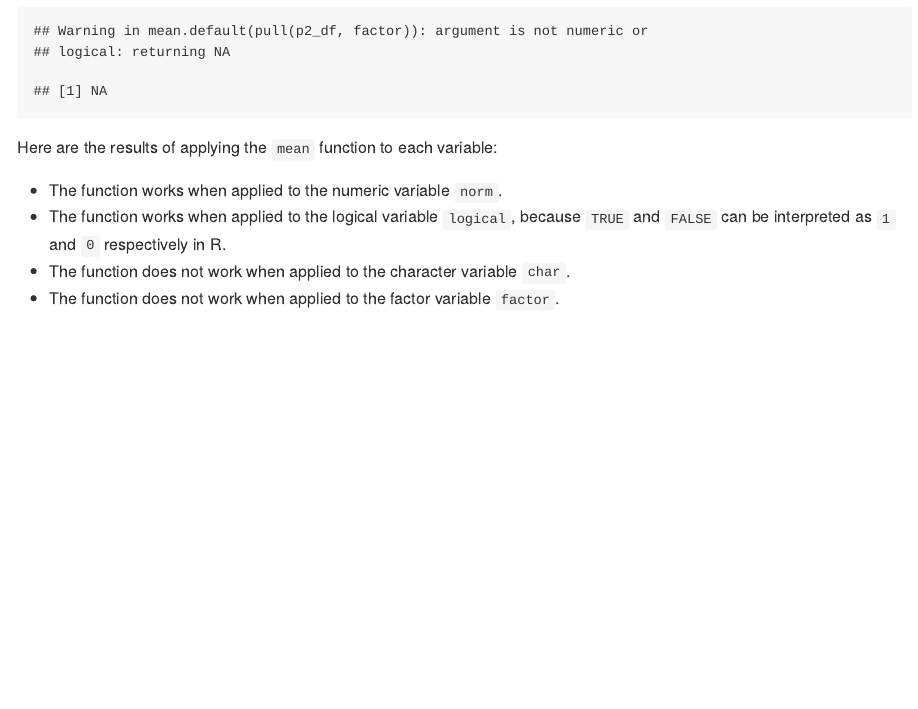
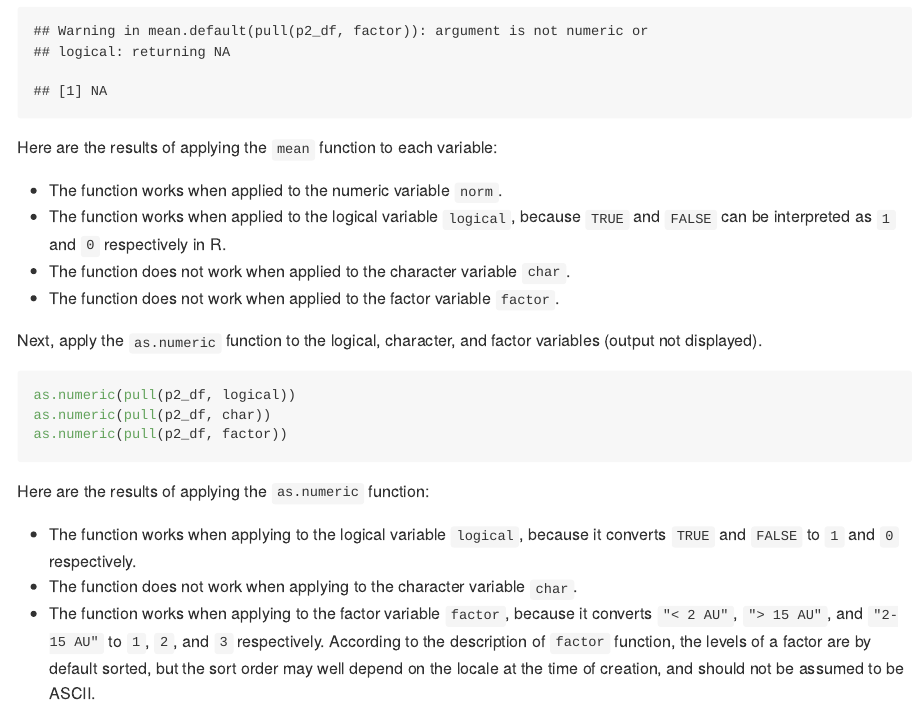
Before and after one commit to hongjiel/p8105_hw1_hl3640, an R Markdown document (p8105_hw1_hl3640.Rmd): the page in a window 1100 px wide, from 2560 px down. The pictures show the output file p8105_hw1_hl3640.md that the author committed with the source, drawn offline in the style of GitHub; long lines of code are wrapped.

Commit message:
write codes and results of applying the as.numeric function

````diff
--- a/p8105_hw1_hl3640.Rmd
+++ b/p8105_hw1_hl3640.Rmd
@@ -71,3 +71,17 @@ Here are the results of applying the `mean` function to each variable:
 * The function works when applied to the logical variable `logical`, because `TRUE` and `FALSE` can be interpreted as `1` and `0` respectively in R.
 * The function does not work when applied to the character variable `char`.
 * The function does not work when applied to the factor variable `factor`.
+
+Next, apply the `as.numeric` function to the logical, character, and factor variables (output not displayed).
+
+```{r chunk_applyfunction, results = 'hide', warning = FALSE}
+as.numeric(pull(p2_df, logical))
+as.numeric(pull(p2_df, char))
+as.numeric(pull(p2_df, factor))
+```
+
+Here are the results of applying the `as.numeric` function:
+
+* The function works when applying to the logical variable `logical`, because it converts `TRUE` and `FALSE` to `1` and `0` respectively.
+* The function does not work when applying to the character variable `char`.
+* The function works when applying to the factor variable `factor`, because it converts `"< 2 AU"`, `"> 15 AU"`, and `"2-15 AU"` to `1`, `2`, and `3` respectively. According to the description of `factor` function, the levels of a factor are by default sorted, but the sort order may well depend on the locale at the time of creation, and should not be assumed to be ASCII.
````
Also changed, not shown: p8105_hw1_hl3640.md.
